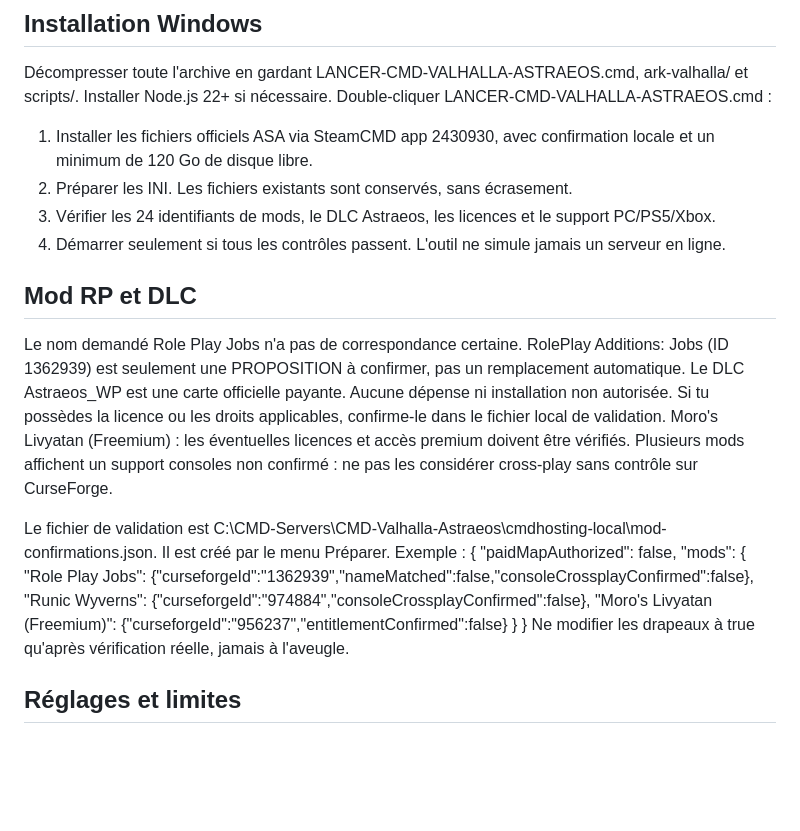
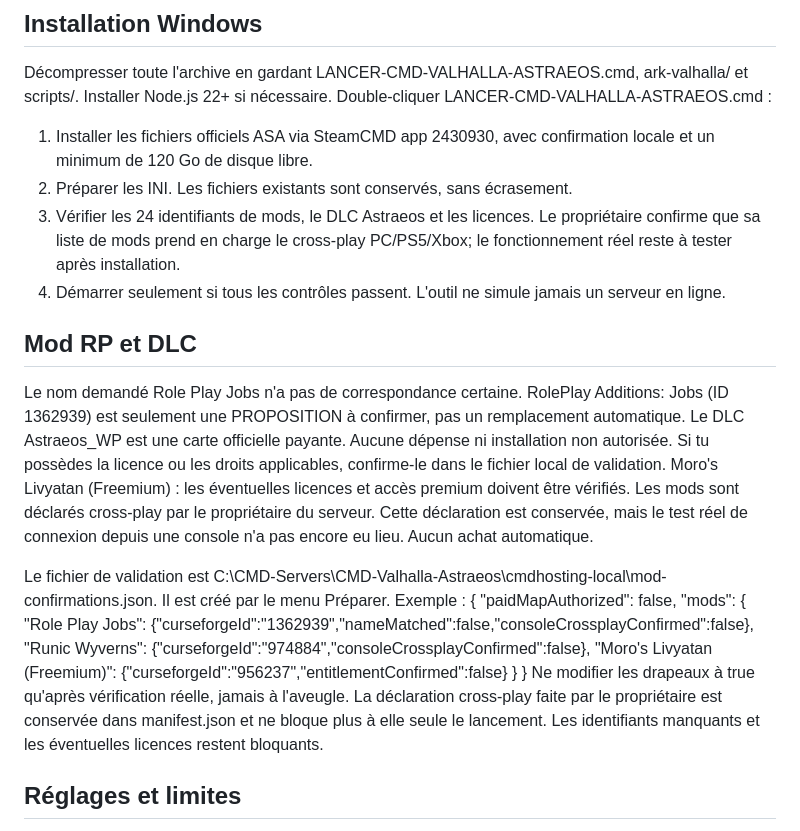
Before and after one commit to znationcmd/Cmd-hosting-, a Markdown page: ark-valhalla/README.md, the part around the change. GitHub-like rendering; blank space fills up the shorter version.

Commit message:
docs(ark): record all listed mods owner-confirmed crossplay; runtime console testing remains pending

```diff
--- a/ark-valhalla/README.md
+++ b/ark-valhalla/README.md
@@ -7,13 +7,13 @@ Décompresser toute l'archive en gardant LANCER-CMD-VALHALLA-ASTRAEOS.cmd, ark-v
 Double-cliquer LANCER-CMD-VALHALLA-ASTRAEOS.cmd :
 1. Installer les fichiers officiels ASA via SteamCMD app 2430930, avec confirmation locale et un minimum de 120 Go de disque libre.
 2. Préparer les INI. Les fichiers existants sont conservés, sans écrasement.
-3. Vérifier les 24 identifiants de mods, le DLC Astraeos, les licences et le support PC/PS5/Xbox.
+3. Vérifier les 24 identifiants de mods, le DLC Astraeos et les licences. Le propriétaire confirme que sa liste de mods prend en charge le cross-play PC/PS5/Xbox; le fonctionnement réel reste à tester après installation.
 4. Démarrer seulement si tous les contrôles passent. L'outil ne simule jamais un serveur en ligne.
 
 ## Mod RP et DLC
 Le nom demandé Role Play Jobs n'a pas de correspondance certaine. RolePlay Additions: Jobs (ID 1362939) est seulement une PROPOSITION à confirmer, pas un remplacement automatique.
 Le DLC Astraeos_WP est une carte officielle payante. Aucune dépense ni installation non autorisée. Si tu possèdes la licence ou les droits applicables, confirme-le dans le fichier local de validation.
-Moro's Livyatan (Freemium) : les éventuelles licences et accès premium doivent être vérifiés. Plusieurs mods affichent un support consoles non confirmé : ne pas les considérer cross-play sans contrôle sur CurseForge.
+Moro's Livyatan (Freemium) : les éventuelles licences et accès premium doivent être vérifiés. Les mods sont déclarés cross-play par le propriétaire du serveur. Cette déclaration est conservée, mais le test réel de connexion depuis une console n'a pas encore eu lieu. Aucun achat automatique.
 
 Le fichier de validation est C:\CMD-Servers\CMD-Valhalla-Astraeos\cmdhosting-local\mod-confirmations.json. Il est créé par le menu Préparer.
 Exemple :
@@ -25,7 +25,7 @@ Exemple :
       "Moro's Livyatan (Freemium)": {"curseforgeId":"956237","entitlementConfirmed":false}
     }
   }
-Ne modifier les drapeaux à true qu'après vérification réelle, jamais à l'aveugle.
+Ne modifier les drapeaux à true qu'après vérification réelle, jamais à l'aveugle. La déclaration cross-play faite par le propriétaire est conservée dans manifest.json et ne bloque plus à elle seule le lancement. Les identifiants manquants et les éventuelles licences restent bloquants.
 
 ## Réglages et limites
 - XP x10, récolte x3, TamingSpeedMultiplier=1000, BabyMatureSpeedMultiplier=900, respawn ressources x0.5.
```
